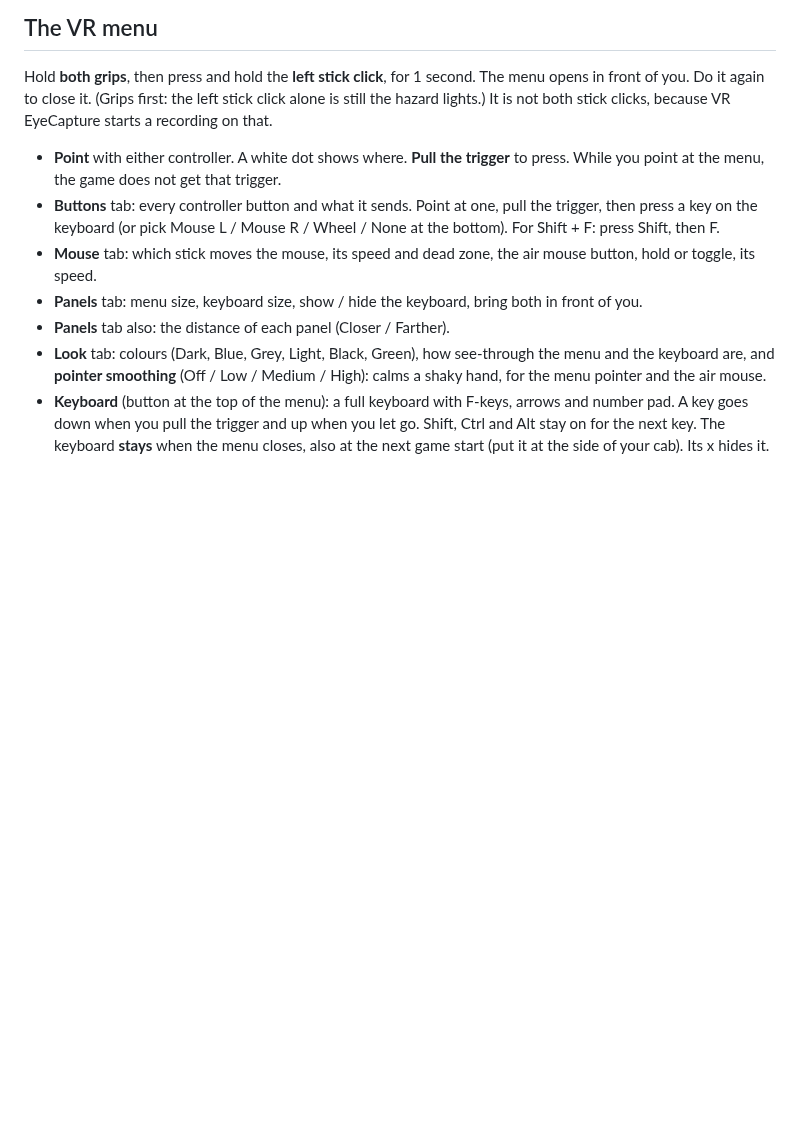
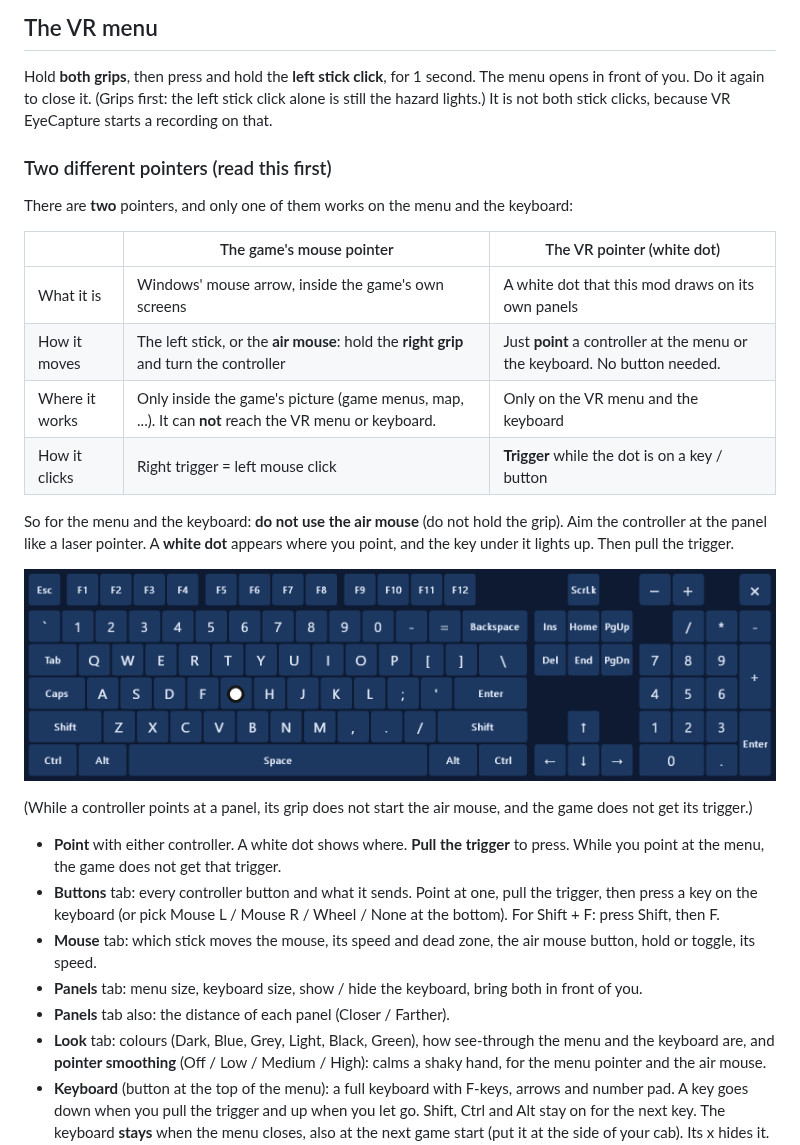
Before and after one commit to JRDevo/ETS2-ATS-VR-Controls, a Markdown page: README.md, the part around the change. Drawn GitHub-style; pictures changed too: docs/images/keyboard-pointer.png (added); blank space fills up the shorter version.

Commit message:
README: the two pointers (game mouse / air mouse vs the VR pointer dot) and a picture of the dot
Users tried to reach the VR menu / keyboard with the air mouse (right grip held): the game's mouse cannot leave the game's
picture. Explain that the panels are used by just pointing a controller (the white dot) + the trigger.

Co-Authored-By: Claude Opus 5.5 <noreply@anthropic.com>

```diff
--- a/README.md
+++ b/README.md
@@ -54,6 +54,24 @@ function to a controller button instead (for example `y = l` for the lights).
 Hold **both grips**, then press and hold the **left stick click**, for 1 second. The menu opens in front of you. Do it again
 to close it. (Grips first: the left stick click alone is still the hazard lights.) It is not both stick clicks, because
 VR EyeCapture starts a recording on that.
+
+### Two different pointers (read this first)
+
+There are **two** pointers, and only one of them works on the menu and the keyboard:
+
+| | The game's mouse pointer | The VR pointer (white dot) |
+|---|---|---|
+| What it is | Windows' mouse arrow, inside the game's own screens | A white dot that this mod draws on its own panels |
+| How it moves | The left stick, or the **air mouse**: hold the **right grip** and turn the controller | Just **point** a controller at the menu or the keyboard. No button needed. |
+| Where it works | Only inside the game's picture (game menus, map, ...). It can **not** reach the VR menu or keyboard. | Only on the VR menu and the keyboard |
+| How it clicks | Right trigger = left mouse click | **Trigger** while the dot is on a key / button |
+
+So for the menu and the keyboard: **do not use the air mouse** (do not hold the grip). Aim the controller at the panel like
+a laser pointer. A **white dot** appears where you point, and the key under it lights up. Then pull the trigger.
+
+![The white pointer dot on the G key of the keyboard](docs/images/keyboard-pointer.png)
+
+(While a controller points at a panel, its grip does not start the air mouse, and the game does not get its trigger.)
 
 - **Point** with either controller. A white dot shows where. **Pull the trigger** to press.
   While you point at the menu, the game does not get that trigger.
```
